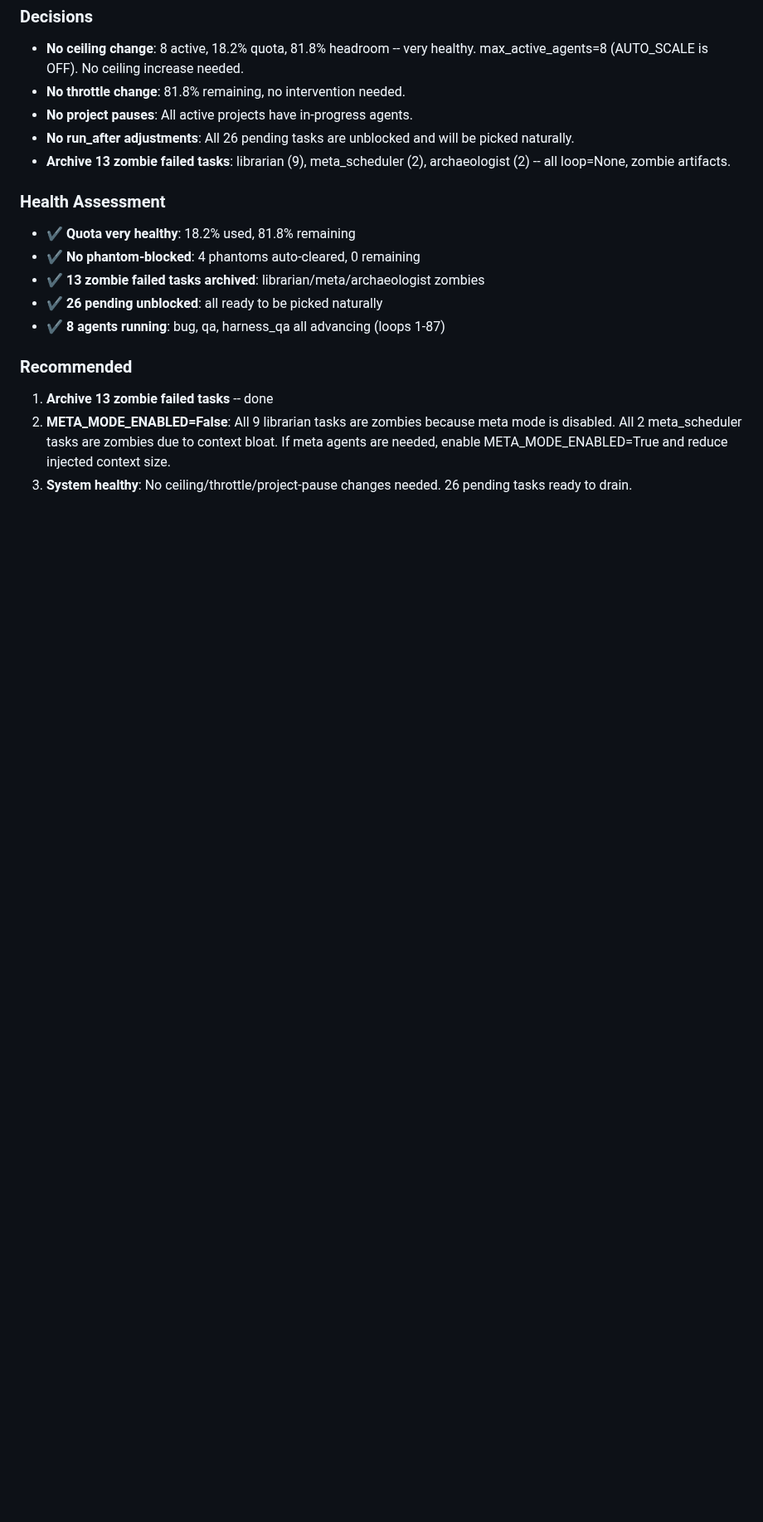
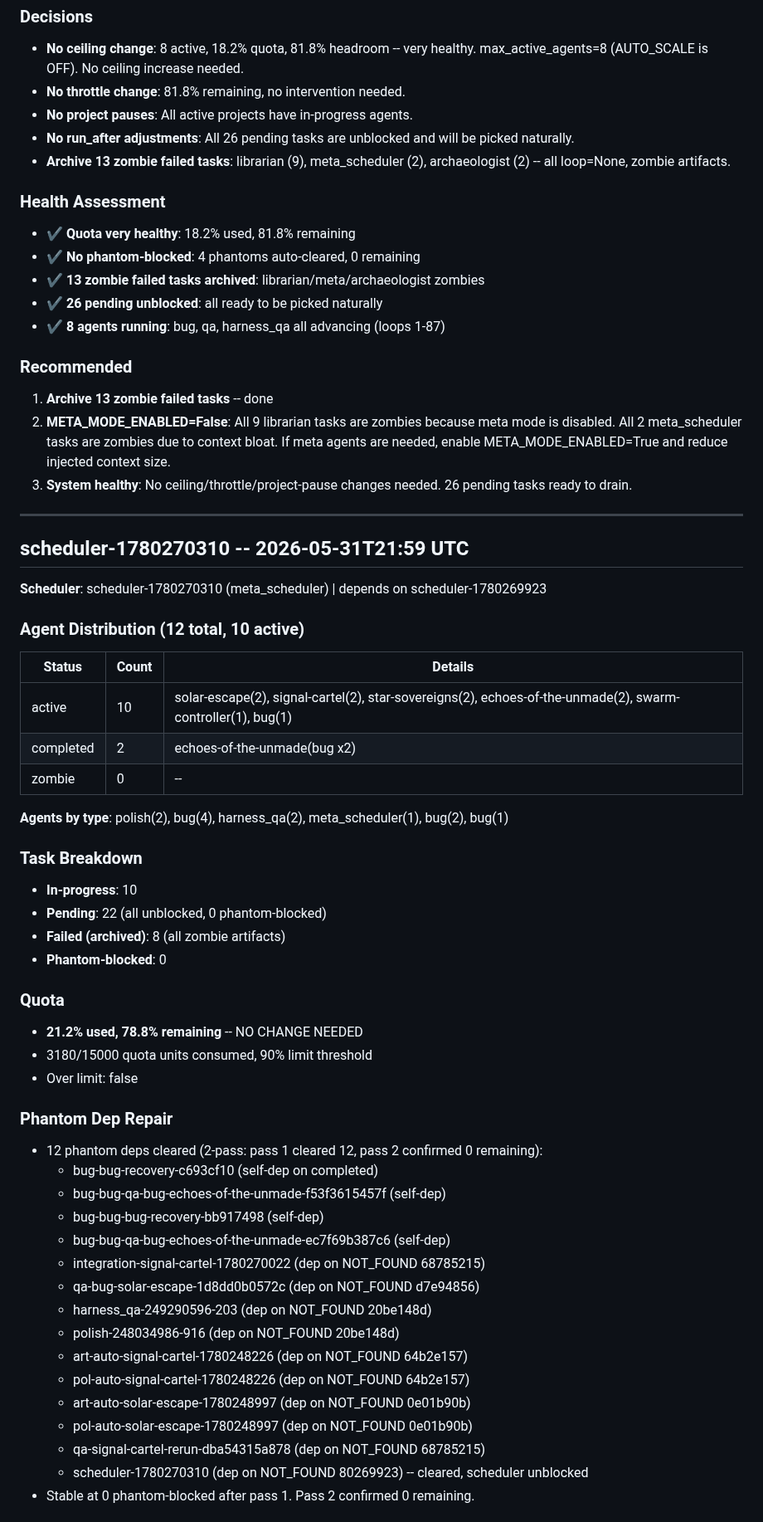
Before and after one commit to shrimplabs/shrimphub, a Markdown page: data/SCHEDULER_LOG.md, the part around one of its changes. Shown at 83% size. Rendered like a GitHub page; blank space fills up the shorter version.

Commit message:
Scheduler run 2026-05-31 21:59 UTC: 10 active, 78.8% quota, 0 phantom-blocked

```diff
--- a/data/SCHEDULER_LOG.md
+++ b/data/SCHEDULER_LOG.md
@@ -2090,3 +2090,48 @@ All 26 pending tasks are unblocked. Key clusters:
 1. **Archive 13 zombie failed tasks** -- done
 2. **META_MODE_ENABLED=False**: All 9 librarian tasks are zombies because meta mode is disabled. All 2 meta_scheduler tasks are zombies due to context bloat. If meta agents are needed, enable META_MODE_ENABLED=True and reduce injected context size.
 3. **System healthy**: No ceiling/throttle/project-pause changes needed. 26 pending tasks ready to drain.
+
+---
+
+## scheduler-1780270310 -- 2026-05-31T21:59 UTC
+
+**Scheduler**: scheduler-1780270310 (meta_scheduler) | depends on scheduler-1780269923
+
+### Agent Distribution (12 total, 10 active)
+| Status | Count | Details |
+|--------|-------|---------|
+| active | 10 | solar-escape(2), signal-cartel(2), star-sovereigns(2), echoes-of-the-unmade(2), swarm-controller(1), bug(1) |
+| completed | 2 | echoes-of-the-unmade(bug x2) |
+| zombie | 0 | -- |
+
+**Agents by type**: polish(2), bug(4), harness_qa(2), meta_scheduler(1), bug(2), bug(1)
+
+### Task Breakdown
+- **In-progress**: 10
+- **Pending**: 22 (all unblocked, 0 phantom-blocked)
+- **Failed (archived)**: 8 (all zombie artifacts)
+- **Phantom-blocked**: 0
+
+### Quota
+- **21.2% used, 78.8% remaining** -- NO CHANGE NEEDED
+- 3180/15000 quota units consumed, 90% limit threshold
+- Over limit: false
+
+### Phantom Dep Repair
+- 12 phantom deps cleared (2-pass: pass 1 cleared 12, pass 2 confirmed 0 remaining):
+  - bug-bug-recovery-c693cf10 (self-dep on completed)
+  - bug-bug-qa-bug-echoes-of-the-unmade-f53f3615457f (self-dep)
+  - bug-bug-bug-recovery-bb917498 (self-dep)
+  - bug-bug-qa-bug-echoes-of-the-unmade-ec7f69b387c6 (self-dep)
+  - integration-signal-cartel-1780270022 (dep on NOT_FOUND 68785215)
+  - qa-bug-solar-escape-1d8dd0b0572c (dep on NOT_FOUND d7e94856)
+  - harness_qa-249290596-203 (dep on NOT_FOUND 20be148d)
+  - polish-248034986-916 (dep on NOT_FOUND 20be148d)
+  - art-auto-signal-cartel-1780248226 (dep on NOT_FOUND 64b2e157)
+  - pol-auto-signal-cartel-1780248226 (dep on NOT_FOUND 64b2e157)
+  - art-auto-solar-escape-1780248997 (dep on NOT_FOUND 0e01b90b)
+  - pol-auto-solar-escape-1780248997 (dep on NOT_FOUND 0e01b90b)
+  - qa-signal-cartel-rerun-dba54315a878 (dep on NOT_FOUND 68785215)
+  - scheduler-1780270310 (dep on NOT_FOUND 80269923) -- cleared, scheduler unblocked
+- Stable at 0 phantom-blocked after pass 1. Pass 2 confirmed 0 remaining.
+
```
Also changed, not shown: other parts of data/SCHEDULER_LOG.md (+50 -0 lines).
